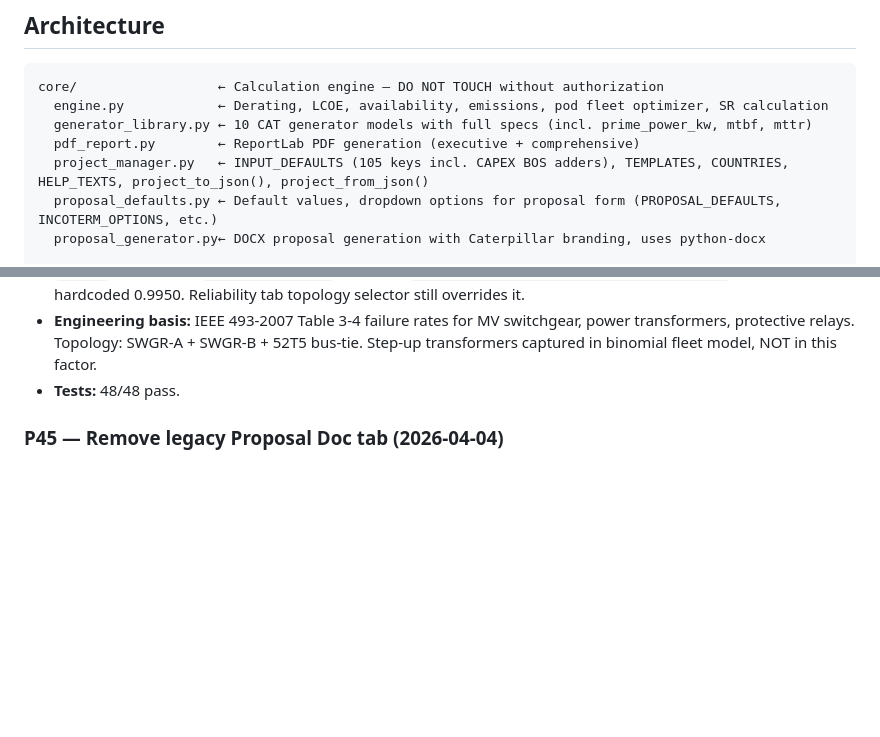
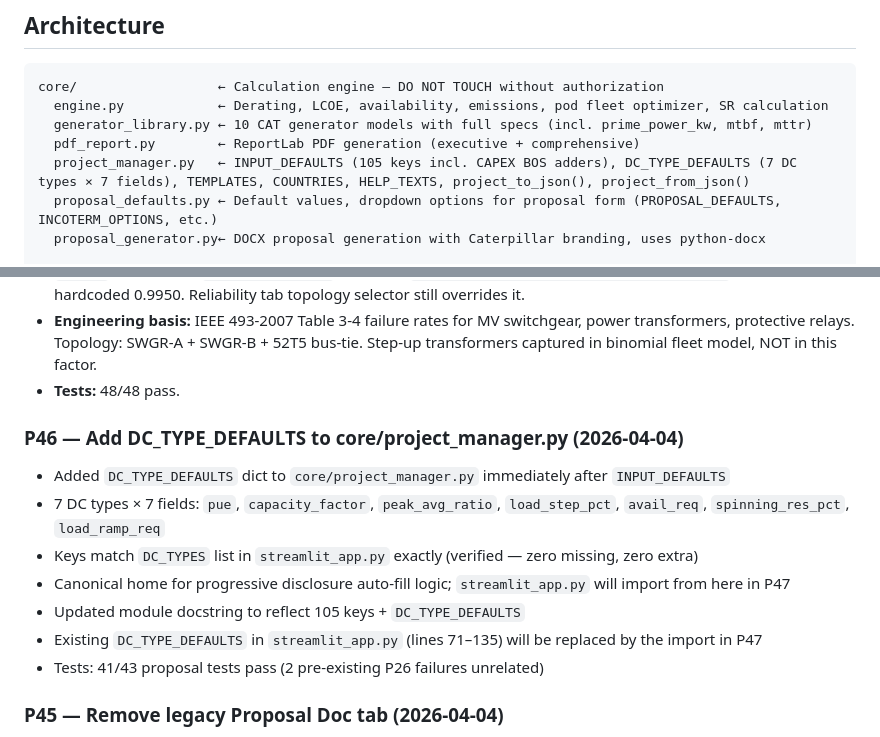
Before and after one commit to juansaraiva-arch/CAT-Power-Solution, a Markdown page: CLAUDE.md, 2 parts joined by grey strips. GitHub-like rendering; blank space fills up the shorter version.

Commit message:
docs: update CLAUDE.md — DC_TYPE_DEFAULTS added to project_manager
Documents P46: DC_TYPE_DEFAULTS dict in core/project_manager.py,
7 DC types x 7 fields, canonical source for P47 progressive disclosure.
Updates architecture table for project_manager.py entry.

Co-Authored-By: Claude Sonnet 4.6 <noreply@anthropic.com>

```diff
--- a/CLAUDE.md
+++ b/CLAUDE.md
@@ -17,7 +17,7 @@ core/                  ← Calculation engine — DO NOT TOUCH without authoriza
   engine.py            ← Derating, LCOE, availability, emissions, pod fleet optimizer, SR calculation
   generator_library.py ← 10 CAT generator models with full specs (incl. prime_power_kw, mtbf, mttr)
   pdf_report.py        ← ReportLab PDF generation (executive + comprehensive)
-  project_manager.py   ← INPUT_DEFAULTS (105 keys incl. CAPEX BOS adders), TEMPLATES, COUNTRIES, HELP_TEXTS, project_to_json(), project_from_json()
+  project_manager.py   ← INPUT_DEFAULTS (105 keys incl. CAPEX BOS adders), DC_TYPE_DEFAULTS (7 DC types × 7 fields), TEMPLATES, COUNTRIES, HELP_TEXTS, project_to_json(), project_from_json()
   proposal_defaults.py ← Default values, dropdown options for proposal form (PROPOSAL_DEFAULTS, INCOTERM_OPTIONS, etc.)
   proposal_generator.py← DOCX proposal generation with Caterpillar branding, uses python-docx
 
@@ -324,6 +324,15 @@ All sidebar widgets use `value=INPUT_DEFAULTS[...]` directly — no `_stored_*`
   power transformers, protective relays. Topology: SWGR-A + SWGR-B + 52T5 bus-tie.
   Step-up transformers captured in binomial fleet model, NOT in this factor.
 - **Tests:** 48/48 pass.
+
+### P46 — Add DC_TYPE_DEFAULTS to core/project_manager.py (2026-04-04)
+- Added `DC_TYPE_DEFAULTS` dict to `core/project_manager.py` immediately after `INPUT_DEFAULTS`
+- 7 DC types × 7 fields: `pue`, `capacity_factor`, `peak_avg_ratio`, `load_step_pct`, `avail_req`, `spinning_res_pct`, `load_ramp_req`
+- Keys match `DC_TYPES` list in `streamlit_app.py` exactly (verified — zero missing, zero extra)
+- Canonical home for progressive disclosure auto-fill logic; `streamlit_app.py` will import from here in P47
+- Updated module docstring to reflect 105 keys + `DC_TYPE_DEFAULTS`
+- Existing `DC_TYPE_DEFAULTS` in `streamlit_app.py` (lines 71–135) will be replaced by the import in P47
+- Tests: 41/43 proposal tests pass (2 pre-existing P26 failures unrelated)
 
 ### P45 — Remove legacy Proposal Doc tab (2026-04-04)
 - Removed `ENABLE_PROPOSAL_GEN` env flag, `render_docx_proposal_tab()`, `_build_proposal_info_from_session()`, sidebar "📄 Proposal Information" expander (15 widgets), `:memo: Proposal Doc` tab label and routing block
```
